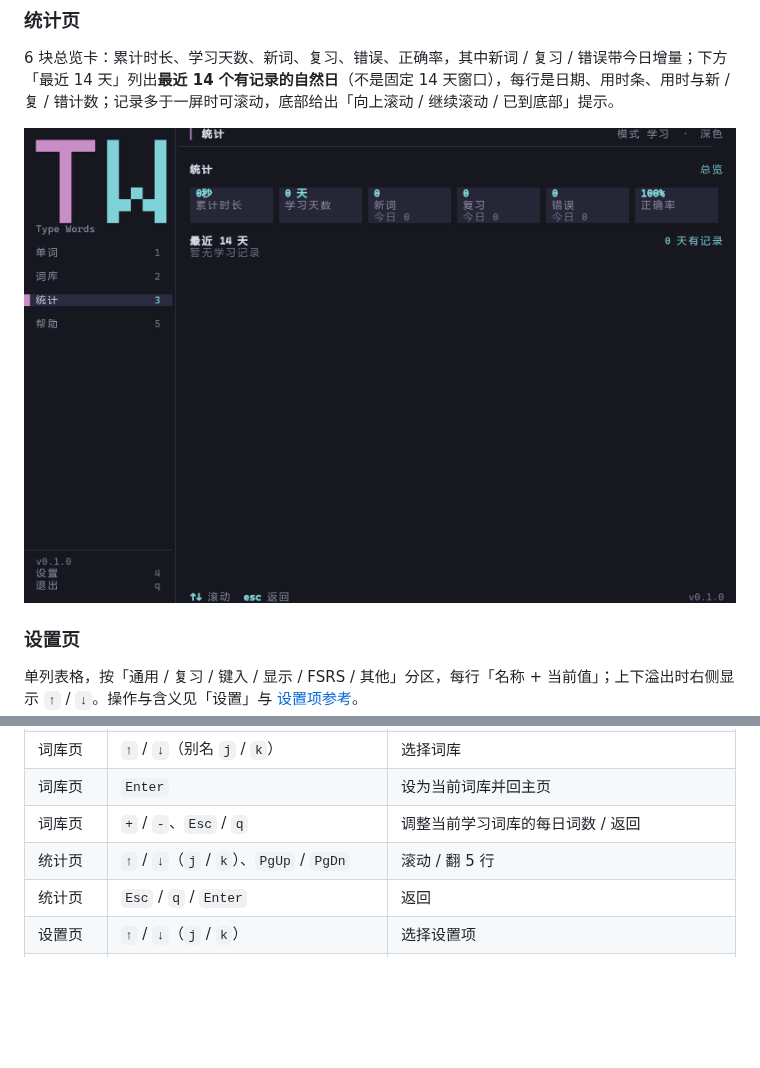
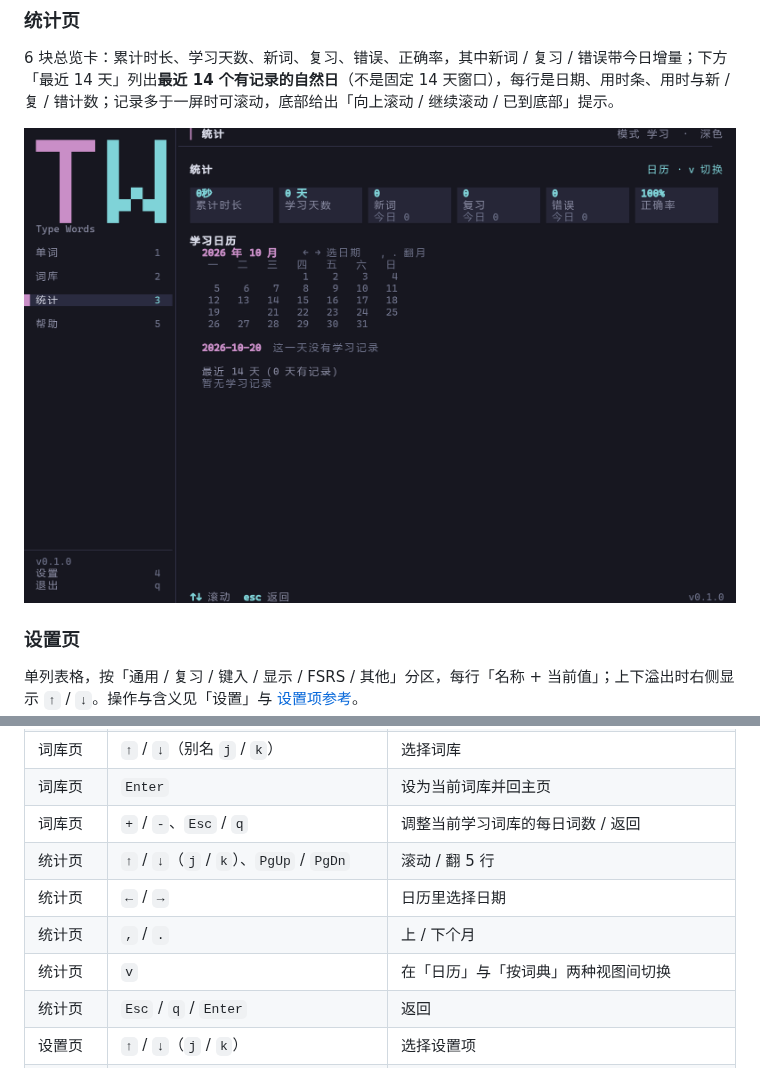
Before and after one commit to StarTurambar/typewords-tui, a Markdown page: docs/usage.md, 2 parts joined by grey strips. Rendered like a GitHub page; pictures changed too: docs/screenshots/stats-120x40-dark.png; blank space fills up the shorter version.

```diff
--- a/docs/usage.md
+++ b/docs/usage.md
@@ -391,6 +391,9 @@ tw --seed 42 --reset-practice       # 复现问题时清掉断点缓存
 | 词库页 | `Enter` | 设为当前词库并回主页 |
 | 词库页 | `+` / `-`、`Esc` / `q` | 调整当前学习词库的每日词数 / 返回 |
 | 统计页 | `↑` / `↓`（`j` / `k`）、`PgUp` / `PgDn` | 滚动 / 翻 5 行 |
+| 统计页 | `←` / `→` | 日历里选择日期 |
+| 统计页 | `,` / `.` | 上 / 下个月 |
+| 统计页 | `v` | 在「日历」与「按词典」两种视图间切换 |
 | 统计页 | `Esc` / `q` / `Enter` | 返回 |
 | 设置页 | `↑` / `↓`（`j` / `k`） | 选择设置项 |
 | 设置页 | `Enter` / 空格 | 修改当前项（练习模式一项会打开模式选择弹层） |
```
Also changed, not shown: docs/upstream-parity.md (+2 -2 lines), 6 other files.
